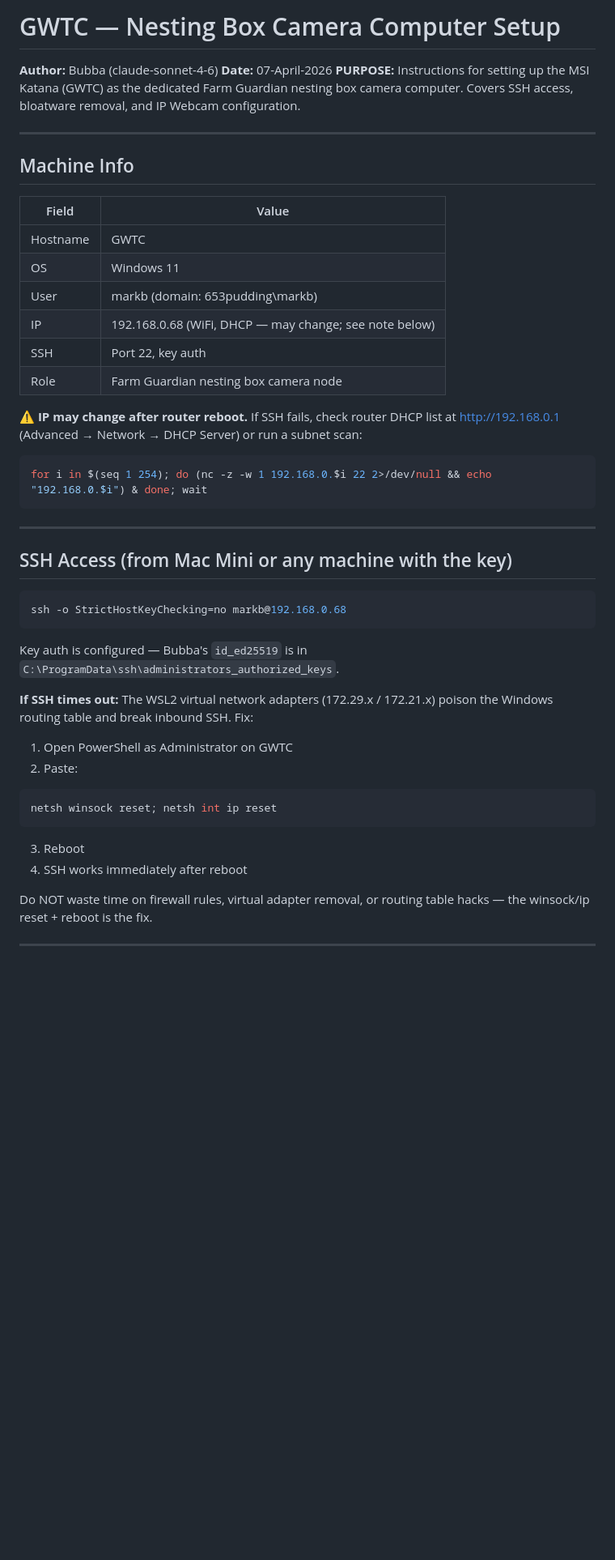
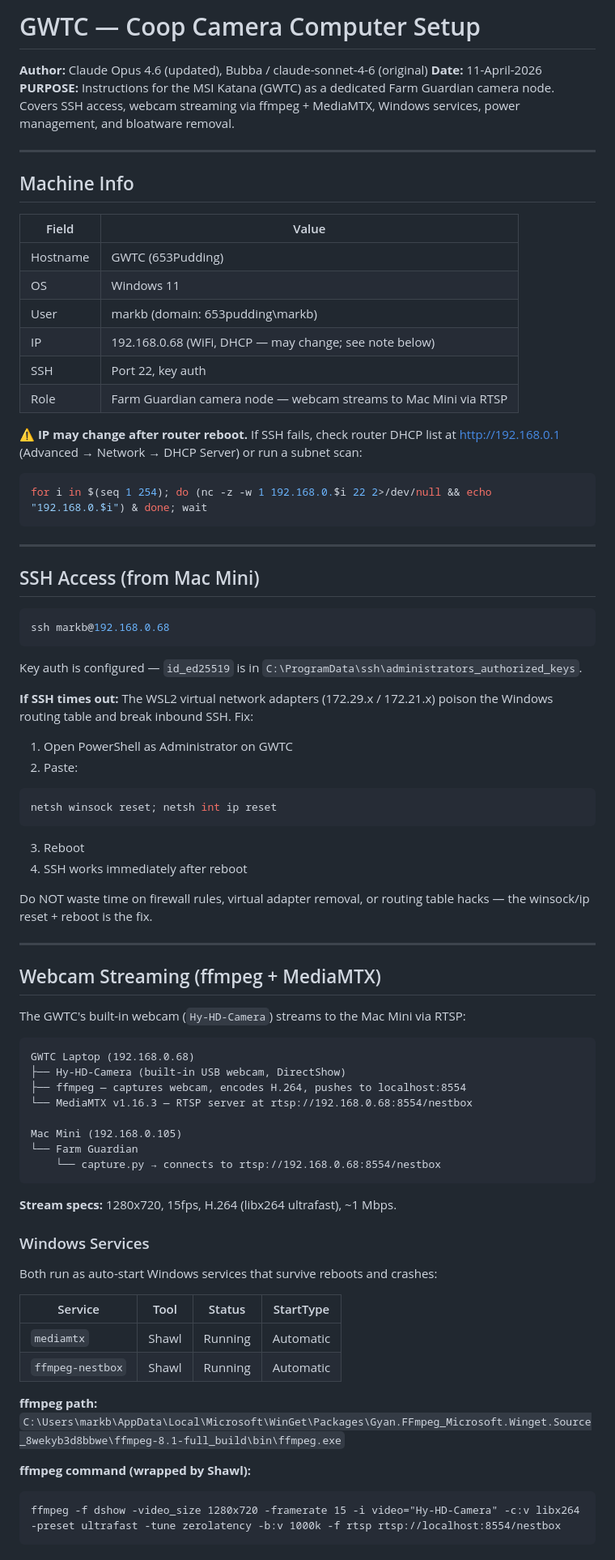
Before and after one commit to VoynichLabs/farm-guardian, a Markdown page: docs/GWTC_SETUP.md, the part around one of its changes. Shown at 81% size. GitHub-like rendering; blank space fills up the shorter version.

````diff
--- a/docs/GWTC_SETUP.md
+++ b/docs/GWTC_SETUP.md
@@ -1,8 +1,8 @@
-# GWTC — Nesting Box Camera Computer Setup
+# GWTC — Coop Camera Computer Setup
 
-**Author:** Bubba (claude-sonnet-4-6)
-**Date:** 07-April-2026
-**PURPOSE:** Instructions for setting up the MSI Katana (GWTC) as the dedicated Farm Guardian nesting box camera computer. Covers SSH access, bloatware removal, and IP Webcam configuration.
+**Author:** Claude Opus 4.6 (updated), Bubba / claude-sonnet-4-6 (original)
+**Date:** 11-April-2026
+**PURPOSE:** Instructions for the MSI Katana (GWTC) as a dedicated Farm Guardian camera node. Covers SSH access, webcam streaming via ffmpeg + MediaMTX, Windows services, power management, and bloatware removal.
 
 ---
 
@@ -10,12 +10,12 @@
 
 | Field | Value |
 |---|---|
-| Hostname | GWTC |
+| Hostname | GWTC (653Pudding) |
 | OS | Windows 11 |
 | User | markb (domain: 653pudding\markb) |
 | IP | 192.168.0.68 (WiFi, DHCP — may change; see note below) |
 | SSH | Port 22, key auth |
-| Role | Farm Guardian nesting box camera node |
+| Role | Farm Guardian camera node — webcam streams to Mac Mini via RTSP |
 
 **⚠️ IP may change after router reboot.** If SSH fails, check router DHCP list at http://192.168.0.1 (Advanced → Network → DHCP Server) or run a subnet scan:
 ```bash
@@ -24,13 +24,13 @@ for i in $(seq 1 254); do (nc -z -w 1 192.168.0.$i 22 2>/dev/null && echo "192.1
 
 ---
 
-## SSH Access (from Mac Mini or any machine with the key)
+## SSH Access (from Mac Mini)
 
 ```bash
-ssh -o StrictHostKeyChecking=no markb@192.168.0.68
+ssh markb@192.168.0.68
 ```
 
-Key auth is configured — Bubba's `id_ed25519` is in `C:\ProgramData\ssh\administrators_authorized_keys`.
+Key auth is configured — `id_ed25519` is in `C:\ProgramData\ssh\administrators_authorized_keys`.
 
 **If SSH times out:**
 The WSL2 virtual network adapters (172.29.x / 172.21.x) poison the Windows routing table and break inbound SSH. Fix:
@@ -44,3 +44,39 @@ netsh winsock reset; netsh int ip reset
 4. SSH works immediately after reboot
 
 Do NOT waste time on firewall rules, virtual adapter removal, or routing table hacks — the winsock/ip reset + reboot is the fix.
+
+---
+
+## Webcam Streaming (ffmpeg + MediaMTX)
+
+The GWTC's built-in webcam (`Hy-HD-Camera`) streams to the Mac Mini via RTSP:
+
+```
+GWTC Laptop (192.168.0.68)
+├── Hy-HD-Camera (built-in USB webcam, DirectShow)
+├── ffmpeg — captures webcam, encodes H.264, pushes to localhost:8554
+└── MediaMTX v1.16.3 — RTSP server at rtsp://192.168.0.68:8554/nestbox
+
+Mac Mini (192.168.0.105)
+└── Farm Guardian
+    └── capture.py → connects to rtsp://192.168.0.68:8554/nestbox
+```
+
+**Stream specs:** 1280x720, 15fps, H.264 (libx264 ultrafast), ~1 Mbps.
+
+### Windows Services
+
+Both run as auto-start Windows services that survive reboots and crashes:
+
+| Service | Tool | Status | StartType |
+|---|---|---|---|
+| `mediamtx` | Shawl | Running | Automatic |
+| `ffmpeg-nestbox` | Shawl | Running | Automatic |
+
+**ffmpeg path:** `C:\Users\markb\AppData\Local\Microsoft\WinGet\Packages\Gyan.FFmpeg_Microsoft.Winget.Source_8wekyb3d8bbwe\ffmpeg-8.1-full_build\bin\ffmpeg.exe`
+
+**ffmpeg command (wrapped by Shawl):**
+```
+ffmpeg -f dshow -video_size 1280x720 -framerate 15 -i video="Hy-HD-Camera" -c:v libx264 -preset ultrafast -tune zerolatency -b:v 1000k -f rtsp rtsp://localhost:8554/nestbox
+```
+
````
Also changed, not shown: other parts of docs/GWTC_SETUP.md (+63 -34 lines).
